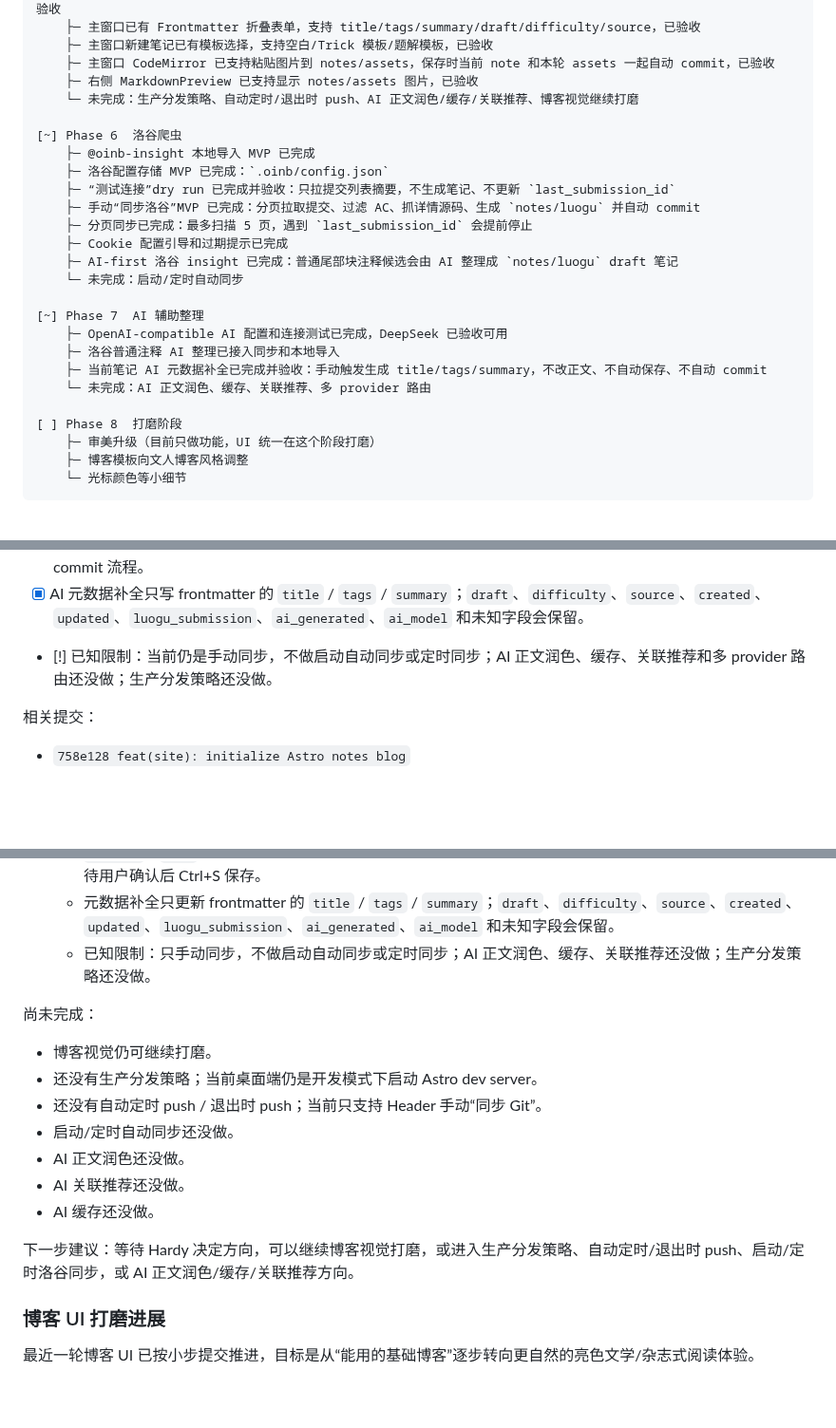
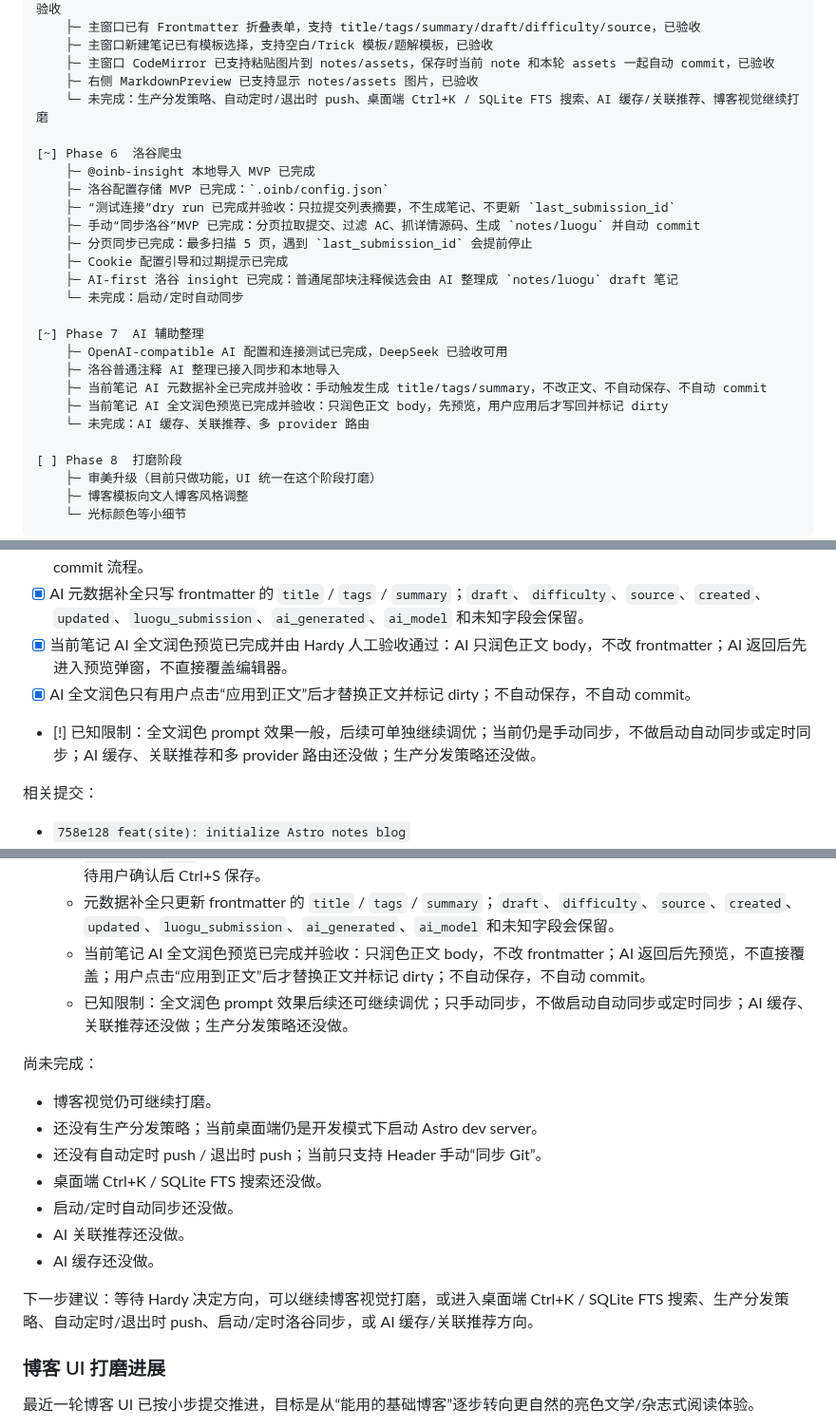
Before and after one commit to hardyz0517/oi-notebook, a Markdown page: docs/HANDOFF.md, 3 parts joined by grey strips. Shown at 95% size. Rendered like a GitHub page; blank space fills up the shorter version.

Commit message:
docs: record AI polish preview

```diff
--- a/docs/HANDOFF.md
+++ b/docs/HANDOFF.md
@@ -104,7 +104,7 @@
     ├─ 主窗口新建笔记已有模板选择，支持空白/Trick 模板/题解模板，已验收
     ├─ 主窗口 CodeMirror 已支持粘贴图片到 notes/assets，保存时当前 note 和本轮 assets 一起自动 commit，已验收
     ├─ 右侧 MarkdownPreview 已支持显示 notes/assets 图片，已验收
-    └─ 未完成：生产分发策略、自动定时/退出时 push、AI 正文润色/缓存/关联推荐、博客视觉继续打磨
+    └─ 未完成：生产分发策略、自动定时/退出时 push、桌面端 Ctrl+K / SQLite FTS 搜索、AI 缓存/关联推荐、博客视觉继续打磨
 
 [~] Phase 6  洛谷爬虫
     ├─ @oinb-insight 本地导入 MVP 已完成
@@ -120,7 +120,8 @@
     ├─ OpenAI-compatible AI 配置和连接测试已完成，DeepSeek 已验收可用
     ├─ 洛谷普通注释 AI 整理已接入同步和本地导入
     ├─ 当前笔记 AI 元数据补全已完成并验收：手动触发生成 title/tags/summary，不改正文、不自动保存、不自动 commit
-    └─ 未完成：AI 正文润色、缓存、关联推荐、多 provider 路由
+    ├─ 当前笔记 AI 全文润色预览已完成并验收：只润色正文 body，先预览，用户应用后才写回并标记 dirty
+    └─ 未完成：AI 缓存、关联推荐、多 provider 路由
 
 [ ] Phase 8  打磨阶段
     ├─ 审美升级（目前只做功能，UI 统一在这个阶段打磨）
@@ -468,7 +469,9 @@ Phase 5 已从“第一刀初始化”推进到本地开发闭环，并完成 Gi
 - [x] AI 元数据补全的 `tags` 会收敛为 3-5 个偏 OI/算法标签；成功后只更新当前编辑器里的 frontmatter，并标记 dirty。
 - [x] AI 元数据补全不改正文，不自动保存，不自动 commit；保存仍由用户 Ctrl+S 触发，然后沿用现有保存后自动 commit 流程。
 - [x] AI 元数据补全只写 frontmatter 的 `title` / `tags` / `summary`；`draft`、`difficulty`、`source`、`created`、`updated`、`luogu_submission`、`ai_generated`、`ai_model` 和未知字段会保留。
-- [!] 已知限制：当前仍是手动同步，不做启动自动同步或定时同步；AI 正文润色、缓存、关联推荐和多 provider 路由还没做；生产分发策略还没做。
+- [x] 当前笔记 AI 全文润色预览已完成并由 Hardy 人工验收通过：AI 只润色正文 body，不改 frontmatter；AI 返回后先进入预览弹窗，不直接覆盖编辑器。
+- [x] AI 全文润色只有用户点击“应用到正文”后才替换正文并标记 dirty；不自动保存，不自动 commit。
+- [!] 已知限制：全文润色 prompt 效果一般，后续可单独继续调优；当前仍是手动同步，不做启动自动同步或定时同步；AI 缓存、关联推荐和多 provider 路由还没做；生产分发策略还没做。
 
 相关提交：
 
@@ -609,19 +613,20 @@ Phase 5 已从“第一刀初始化”推进到本地开发闭环，并完成 Gi
   - AI 配置和测试连接已完成，DeepSeek 路径已由 Hardy 验收：API 平台能看到请求。
   - 当前笔记 AI 元数据补全已完成并验收：用户手动点击“AI 补全元数据”，AI 只生成 `title`、`tags`、`summary`；`tags` 限制为 3-5 个偏 OI/算法标签；不改正文、不自动保存、不自动 commit，只标记 dirty，等待用户确认后 Ctrl+S 保存。
   - 元数据补全只更新 frontmatter 的 `title` / `tags` / `summary`；`draft`、`difficulty`、`source`、`created`、`updated`、`luogu_submission`、`ai_generated`、`ai_model` 和未知字段会保留。
-  - 已知限制：只手动同步，不做启动自动同步或定时同步；AI 正文润色、缓存、关联推荐还没做；生产分发策略还没做。
+  - 当前笔记 AI 全文润色预览已完成并验收：只润色正文 body，不改 frontmatter；AI 返回后先预览，不直接覆盖；用户点击“应用到正文”后才替换正文并标记 dirty；不自动保存，不自动 commit。
+  - 已知限制：全文润色 prompt 效果后续还可继续调优；只手动同步，不做启动自动同步或定时同步；AI 缓存、关联推荐还没做；生产分发策略还没做。
 
 尚未完成：
 
 - 博客视觉仍可继续打磨。
 - 还没有生产分发策略；当前桌面端仍是开发模式下启动 Astro dev server。
 - 还没有自动定时 push / 退出时 push；当前只支持 Header 手动“同步 Git”。
+- 桌面端 Ctrl+K / SQLite FTS 搜索还没做。
 - 启动/定时自动同步还没做。
-- AI 正文润色还没做。
 - AI 关联推荐还没做。
 - AI 缓存还没做。
 
-下一步建议：等待 Hardy 决定方向，可以继续博客视觉打磨，或进入生产分发策略、自动定时/退出时 push、启动/定时洛谷同步，或 AI 正文润色/缓存/关联推荐方向。
+下一步建议：等待 Hardy 决定方向，可以继续博客视觉打磨，或进入桌面端 Ctrl+K / SQLite FTS 搜索、生产分发策略、自动定时/退出时 push、启动/定时洛谷同步，或 AI 缓存/关联推荐方向。
 
 ### 博客 UI 打磨进展
 
```
Also changed, not shown: other parts of docs/HANDOFF.md (+4 -3 lines).
